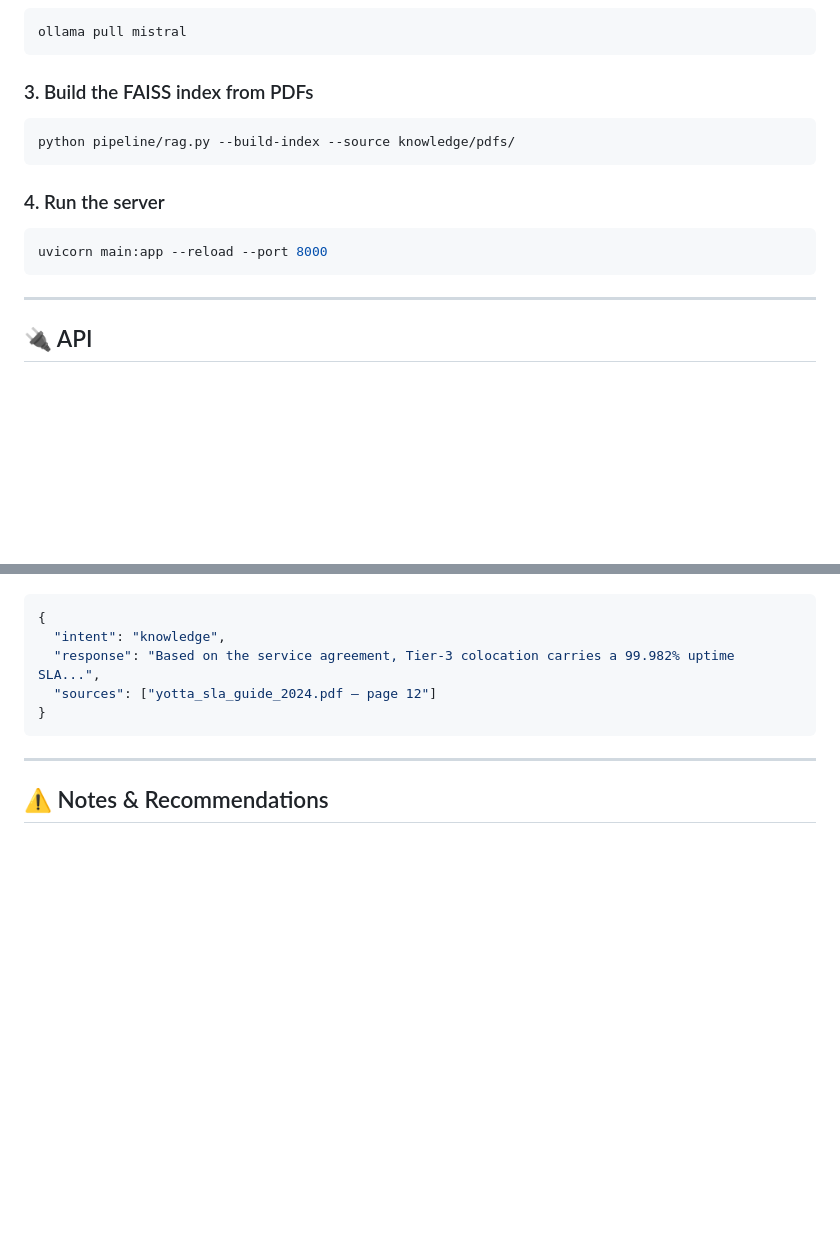
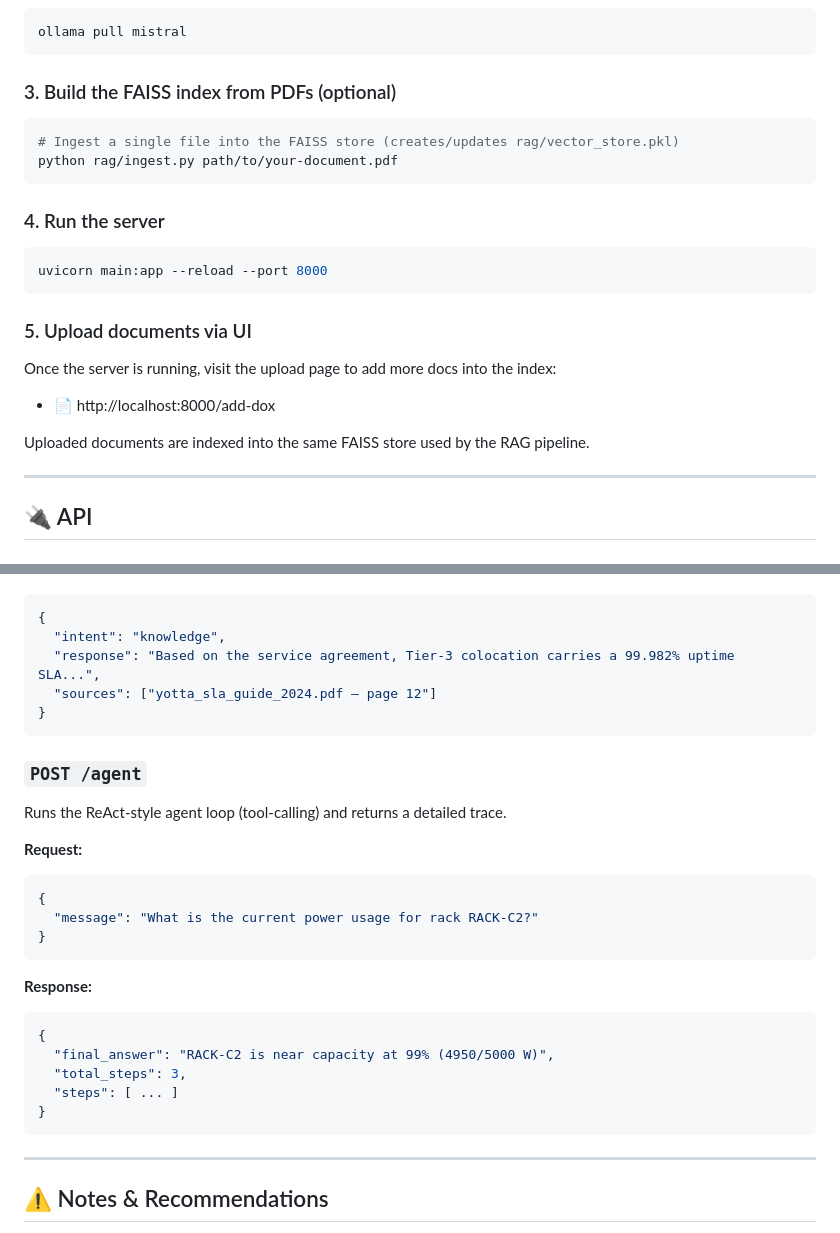
Before and after one commit to RobinKuntal01/zabbix-ai, a Markdown page: README.md, 2 parts joined by grey strips. GitHub-like rendering; blank space fills up the shorter version.

Commit message:
feat: Update README with optional FAISS index build instructions and document upload feature

````diff
--- a/README.md
+++ b/README.md
@@ -146,15 +146,23 @@ pip install fastapi uvicorn faiss-cpu sentence-transformers ollama
 ollama pull mistral
 ```
 
-### 3. Build the FAISS index from PDFs
+### 3. Build the FAISS index from PDFs (optional)
 ```bash
-python pipeline/rag.py --build-index --source knowledge/pdfs/
+# Ingest a single file into the FAISS store (creates/updates rag/vector_store.pkl)
+python rag/ingest.py path/to/your-document.pdf
 ```
 
 ### 4. Run the server
 ```bash
 uvicorn main:app --reload --port 8000
 ```
+
+### 5. Upload documents via UI
+Once the server is running, visit the upload page to add more docs into the index:
+
+- 📄 http://localhost:8000/add-dox
+
+Uploaded documents are indexed into the same FAISS store used by the RAG pipeline.
 
 ---
 
@@ -179,6 +187,26 @@ uvicorn main:app --reload --port 8000
 }
 ```
 
+### `POST /agent`
+
+Runs the ReAct-style agent loop (tool-calling) and returns a detailed trace.
+
+**Request:**
+```json
+{
+  "message": "What is the current power usage for rack RACK-C2?"
+}
+```
+
+**Response:**
+```json
+{
+  "final_answer": "RACK-C2 is near capacity at 99% (4950/5000 W)",
+  "total_steps": 3,
+  "steps": [ ... ]
+}
+```
+
 ---
 
 ## ⚠️ Notes & Recommendations
````
